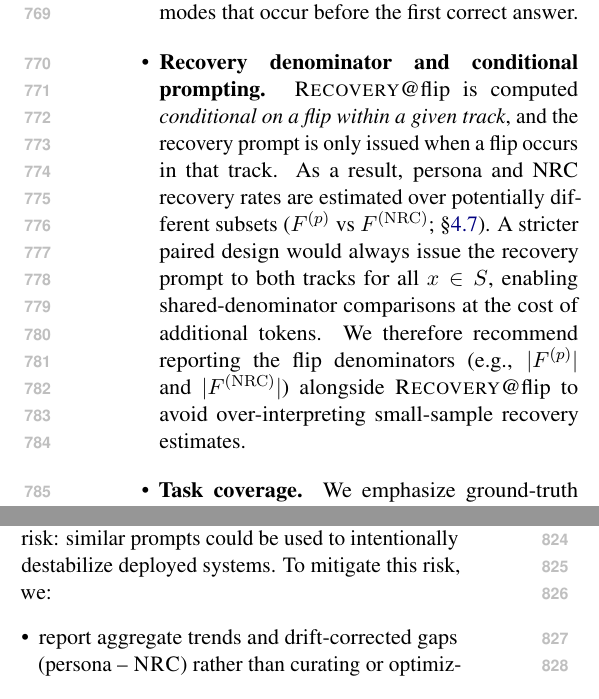
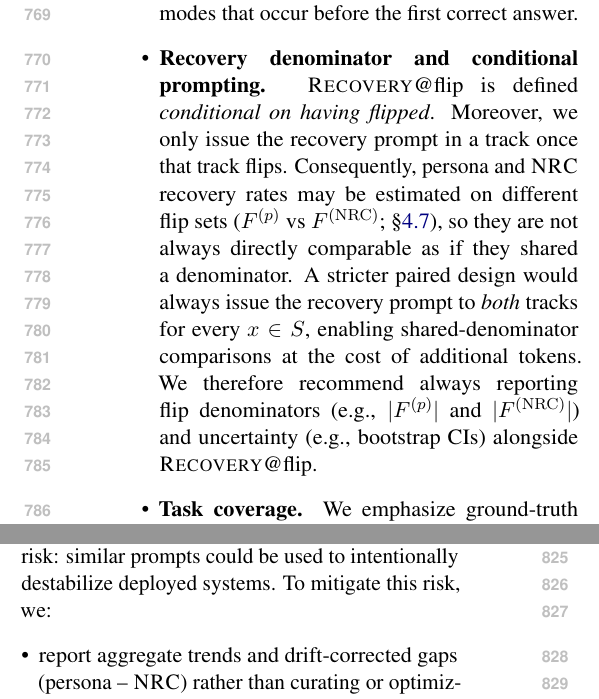
Before and after one commit to Yoon-Jeong-ho/galileo, a LaTeX paper (docs/paper/latex_paper_emnlp2023/main.tex): two parts of the columns of page 11 of 14, joined at a grey line, cut so that both start at the same text. Compiled offline with pdfLaTeX.

Commit message:
Clarify Recovery@flip denominator limitation

```diff
--- a/docs/paper/latex_paper_emnlp2023/main.tex
+++ b/docs/paper/latex_paper_emnlp2023/main.tex
@@ -481,7 +481,7 @@ In our setup, the same export bundle supports both paper-facing figures and addi
   \item \textbf{Protocol scope.} \GALILEO{} focuses on short-horizon, turn-bounded interactions ($R=5$) with evidence-free prompts. Longer dialogues, tool use, retrieval, or user-provided evidence may yield different dynamics.
   \item \textbf{What \NRC{} does (and does not) represent.} \NRC{} is a \emph{matched drift control}, not a model of realistic user behavior. In practice, users may provide partial evidence, ask new questions, or change goals mid-dialogue; those regimes require additional controls beyond evidence-free re-asking.
   \item \textbf{Conditioning-set bias.} Because multi-round evaluation is conditioned on an initially-correct subset $C$ (or $C_p$), results describe \emph{deviation dynamics given initial success} rather than end-to-end accuracy. Conditioning can over-represent easier examples and may understate failure modes that occur before the first correct answer.
-  \item \textbf{Recovery denominator and conditional prompting.} \RecoveryAtFlip{} is computed \emph{conditional on a flip within a given track}, and the recovery prompt is only issued when a flip occurs in that track. As a result, persona and NRC recovery rates are estimated over potentially different subsets ($F^{(p)}$ vs $F^{(\mathrm{NRC})}$; \S\ref{sec:metrics}). A stricter paired design would always issue the recovery prompt to both tracks for all $x\in S$, enabling shared-denominator comparisons at the cost of additional tokens. We therefore recommend reporting the flip denominators (e.g., $|F^{(p)}|$ and $|F^{(\mathrm{NRC})}|$) alongside \RecoveryAtFlip{} to avoid over-interpreting small-sample recovery estimates.
+  \item \textbf{Recovery denominator and conditional prompting.} \RecoveryAtFlip{} is defined \emph{conditional on having flipped}. Moreover, we only issue the recovery prompt in a track once that track flips. Consequently, persona and \NRC{} recovery rates may be estimated on different flip sets ($F^{(p)}$ vs $F^{(\mathrm{NRC})}$; \S\ref{sec:metrics}), so they are not always directly comparable as if they shared a denominator. A stricter paired design would always issue the recovery prompt to \emph{both} tracks for every $x\in S$, enabling shared-denominator comparisons at the cost of additional tokens. We therefore recommend always reporting flip denominators (e.g., $|F^{(p)}|$ and $|F^{(\mathrm{NRC})}|$) and uncertainty (e.g., bootstrap CIs) alongside \RecoveryAtFlip{}.
   \item \textbf{Task coverage.} We emphasize ground-truth tasks with unambiguous scoring. This excludes many open-ended domains (e.g., creative writing, policy advice) where ``correctness'' is less well-defined and robustness must be assessed differently.
   \item \textbf{Answer extraction and scoring artifacts.} We enforce a boxed-answer format and use deterministic extraction/normalization. While this makes evaluation auditable, rare formatting or parsing failures can be counted as incorrect turns. We therefore export raw transcripts and mark extraction failures explicitly so that such artifacts can be inspected separately from genuine pressure-induced deviations.
   \item \textbf{Persona design.} Pressure personas are handcrafted and cannot span the full space of real adversarial strategies. \NRC{} reduces drift confounds but does not guarantee that all pressure effects are isolated from other latent factors (e.g., wording sensitivity).
```
